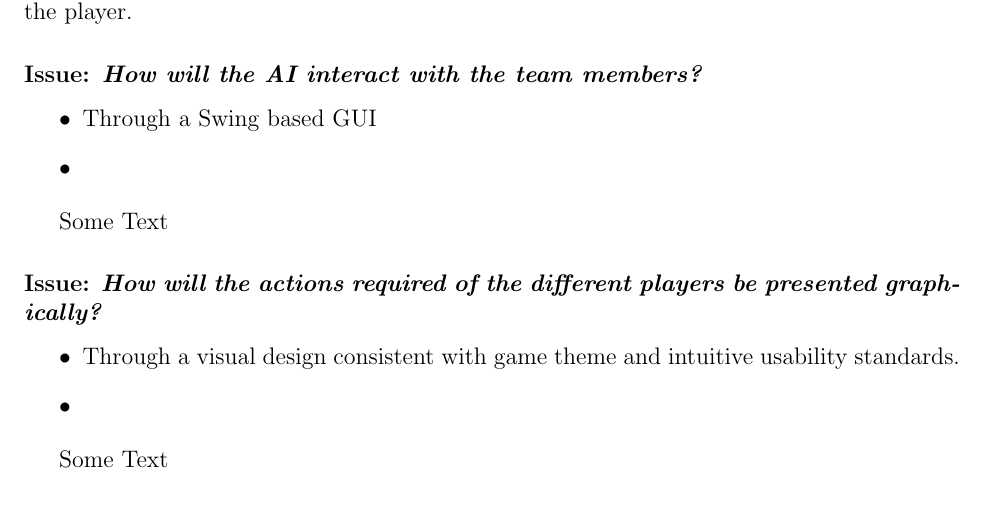
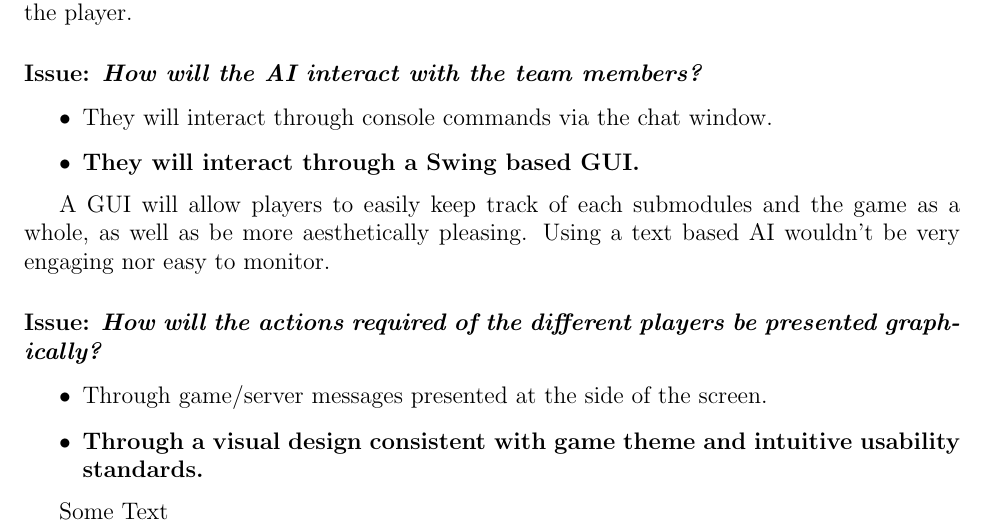
Before and after one commit to RamseyAli/AdmiralRadar, a LaTeX document (DesignDocument/CS307_Team22_DesignDocument.tex, which reads DesignDocument/source/FunctionalIssues.tex): part of page 11 of 27, cut so that both start at the same text. Compiled offline with pdfLaTeX.

Commit message:
Update FunctionalIssues.tex

```diff
--- a/DesignDocument/source/FunctionalIssues.tex
+++ b/DesignDocument/source/FunctionalIssues.tex
@@ -37,17 +37,17 @@ The buffered option, while easier to implement, would most likely be more temper
 \subsubsection*{Issue: \textit{How will the AI interact with the team members?}}
 
   \begin{itemize}
-    \item Through a Swing based GUI
-    \item
+    \item They will interact through console commands via the chat window.
+    \item \textbf{They will interact through a Swing based GUI.}
   \end{itemize}
 
-Some Text
+A GUI will allow players to easily keep track of each submodules and the game as a whole, as well as be more aesthetically pleasing. Using a text based AI wouldn't be very engaging nor easy to monitor.
 
 \subsubsection*{Issue: \textit{How will the actions required of the different players be presented graphically?}}
 
   \begin{itemize}
-    \item Through a visual design consistent with game theme and intuitive usability standards.
-    \item
+    \item Through game/server messages presented at the side of the screen.
+    \item \textbf{Through a visual design consistent with game theme and intuitive usability standards.}
   \end{itemize}
 
 Some Text
```
